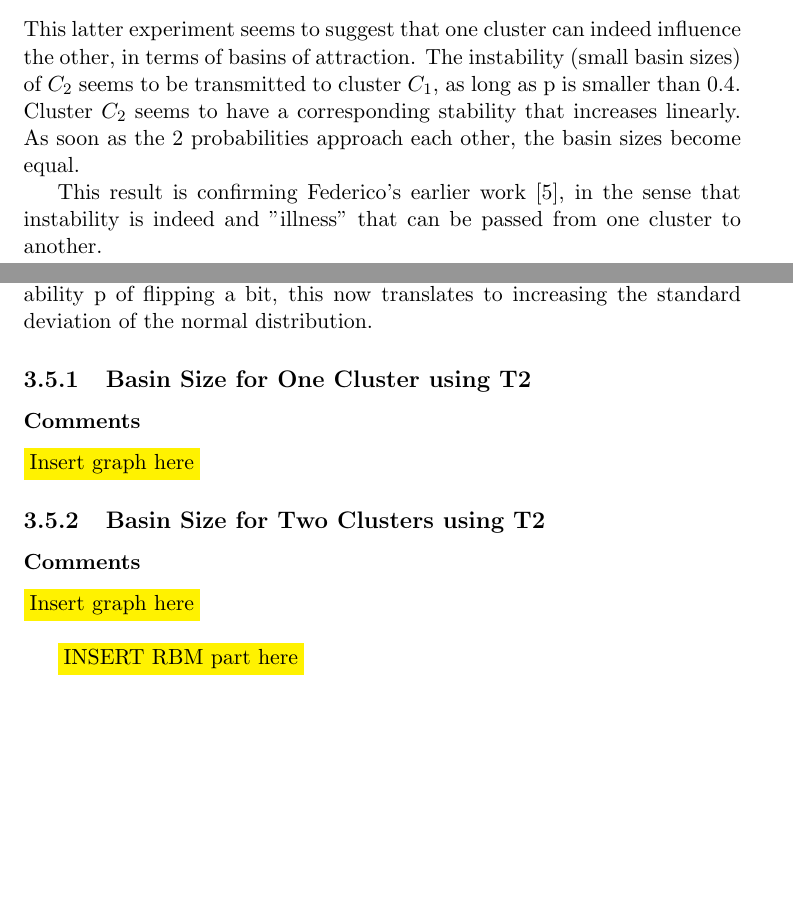
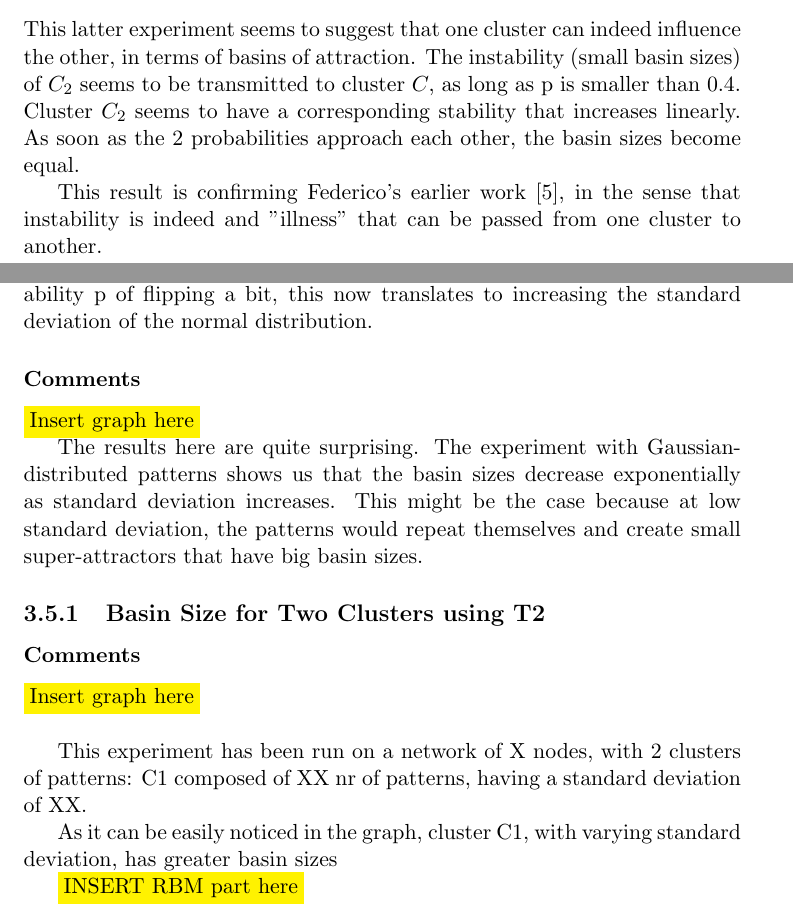
Before and after one commit to imperialhopfield/hopfield, a LaTeX thesis (report/main.tex, which reads report/exploring_the_model.tex): two parts of pages 17 and 18 of 25, joined at a grey line, cut so that both start at the same text, the shorter picture padded with empty space. Compiled offline with pdfLaTeX.

Commit message:
plane about to land .. need to commit

```diff
--- a/report/exploring_the_model.tex
+++ b/report/exploring_the_model.tex
@@ -172,7 +172,7 @@ We will be interested to observe how can one cluster influence the other. For th
 \hilight{Insert graph here}
 \subsubsection{Comments}
 
-This latter experiment seems to suggest that one cluster can indeed influence the other, in terms of basins of attraction. The instability (small basin sizes) of \(C_{2}\) seems to be transmitted to cluster \(C_{1}\), as long as p is smaller than 0.4. Cluster \(C_{2}\) seems to have a corresponding stability that increases linearly. As soon as the 2 probabilities approach each other, the basin sizes become equal.
+This latter experiment seems to suggest that one cluster can indeed influence the other, in terms of basins of attraction. The instability (small basin sizes) of \(C_{2}\) seems to be transmitted to cluster \(C_{}\), as long as p is smaller than 0.4. Cluster \(C_{2}\) seems to have a corresponding stability that increases linearly. As soon as the 2 probabilities approach each other, the basin sizes become equal.
 
 This result is confirming Federico's earlier work \cite{federico}, in the sense that instability is indeed and "illness" that can be passed from one cluster to another.
 
@@ -182,17 +182,20 @@ This result is confirming Federico's earlier work \cite{federico}, in the sense
 In this section we are testing clusters of patterns that have been generated using a normal distribution. We are expecting to get similar results to the T1 method, since by the Central Limit Theorem, the Binomial distribution ~ B(N, p) is nicely approximated by a Gaussian distribution with mean N(Np, Np(1-p)). Since in the previous experiments, we used to increase the probability p of flipping a bit, this now translates to increasing the standard deviation of the normal distribution.
 
 
-\subsection{Basin Size for One Cluster using T2}
-
 \subsubsection{Comments}
 \hilight{Insert graph here}
+
+The results here are quite surprising. The experiment with Gaussian-distributed patterns shows us that the basin sizes decrease exponentially as standard deviation increases. This might be the case because at low standard deviation, the patterns would repeat themselves and create small super-attractors that have big basin sizes.
+
 
 \subsection{Basin Size for Two Clusters using T2}
 
 \subsubsection{Comments}
 \hilight{Insert graph here}\\
 
+This experiment has been run on a network of X nodes, with 2 clusters of patterns: C1 composed of XX nr of patterns, having a standard deviation of XX.
 
+As it can be easily noticed in the graph, cluster C1, with varying standard deviation, has greater basin sizes
 
 \hilight{INSERT RBM part here}
 
```
